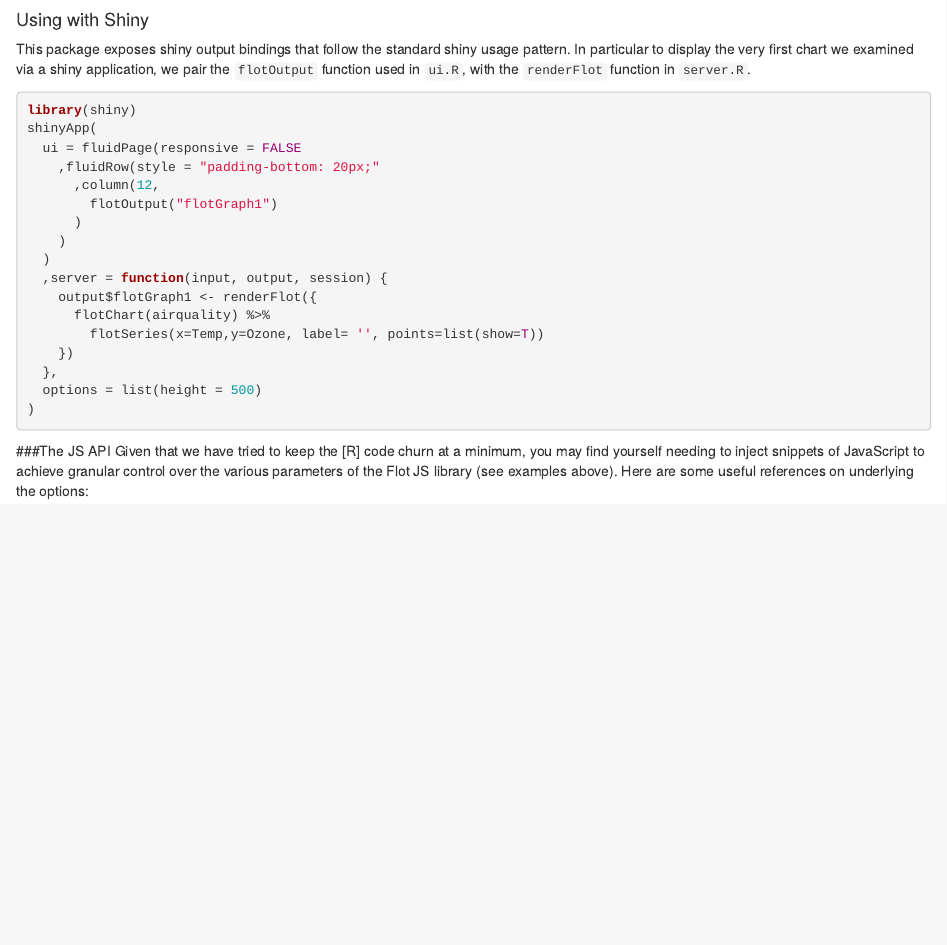
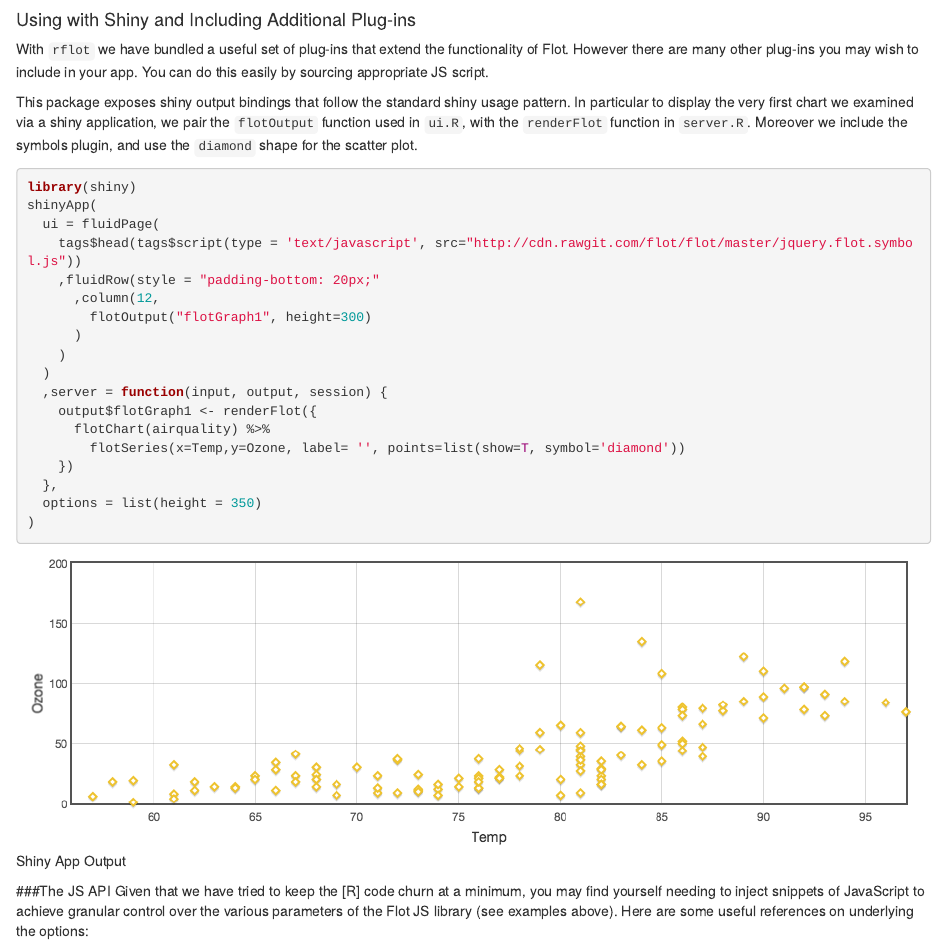
Before and after one commit to dcenergy/rflot, an R Markdown document (flot_official_page.Rmd): the page in a window 1100 px wide, from 3050 px down. Rendered offline with R 4.5, knitr and Pandoc, with nearby package versions; some code elsewhere in the file could not run offline; common packages that the code uses without loading them are loaded.

Commit message:
rflot: gh-pages: Add info on how to include plugins

````diff
--- a/flot_official_page.Rmd
+++ b/flot_official_page.Rmd
@@ -131,27 +131,35 @@ flotChart(read.csv("msft_aapl_stock_data.csv")) %>%
 
 ```
 
-#### Using with Shiny
-This package exposes shiny output bindings that follow the standard shiny usage pattern.  In particular to display the very first chart we examined via a shiny application, we pair the `flotOutput` function used in `ui.R`, with the `renderFlot` function in `server.R`.
-```{r, echo = T, eval=FALSE}
+#### Using with Shiny and Including Additional Plug-ins
+With `rflot` we have bundled a useful set of plug-ins that extend the functionality of Flot.  However there are many other plug-ins you may wish to include in your app.  You can do this easily by sourcing appropriate JS script.
+
+This package exposes shiny output bindings that follow the standard shiny usage pattern.  In particular to display the very first chart we examined via a shiny application, we pair the `flotOutput` function used in `ui.R`, with the `renderFlot` function in `server.R`.  Moreover we include the symbols plugin, and use the `diamond` shape for the scatter plot.
+
+```{r, echo = T, eval=F}
 library(shiny)
 shinyApp(
-  ui = fluidPage(responsive = FALSE
+  ui = fluidPage(
+    tags$head(tags$script(type = 'text/javascript', src="http://cdn.rawgit.com/flot/flot/master/jquery.flot.symbol.js"))
     ,fluidRow(style = "padding-bottom: 20px;"
       ,column(12,
-        flotOutput("flotGraph1")
+        flotOutput("flotGraph1", height=300)
       )
     )
   )
   ,server = function(input, output, session) {
     output$flotGraph1 <- renderFlot({
       flotChart(airquality) %>%
-        flotSeries(x=Temp,y=Ozone, label= '', points=list(show=T))
+        flotSeries(x=Temp,y=Ozone, label= '', points=list(show=T, symbol='diamond'))
     })
   },
-  options = list(height = 500)
+  options = list(height = 350)
 )
 ```
+
+<p align="center">
+  ![Shiny App Output](images/airquality_diamond.png)
+</p>
 
 ###The JS API
 Given that we have tried to keep the [R] code churn at a minimum, you may find yourself needing to inject snippets of JavaScript to achieve granular control over the various parameters of the Flot JS library (see examples above).  Here are some useful references on underlying the options:
````
Also changed, not shown: images/airquality_diamond.png (added), index.html.
